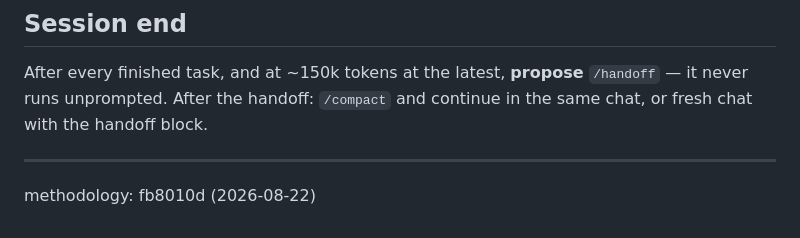
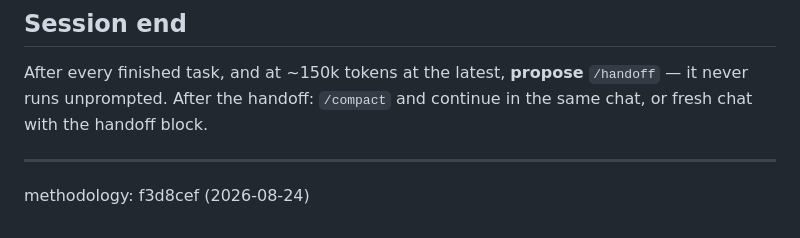
Before and after one commit to Henroxx/agentic-coding-methodology, a Markdown page: CLAUDE.md, the part around the change. Rendered like a GitHub page.

Commit message:
methodology: restamp this repo to the context-hygiene merge

```diff
--- a/CLAUDE.md
+++ b/CLAUDE.md
@@ -74,4 +74,4 @@ continue in the same chat, or fresh chat with the handoff block.
 
 ---
 
-methodology: fb8010d (2026-08-22)
+methodology: f3d8cef (2026-08-24)
```
